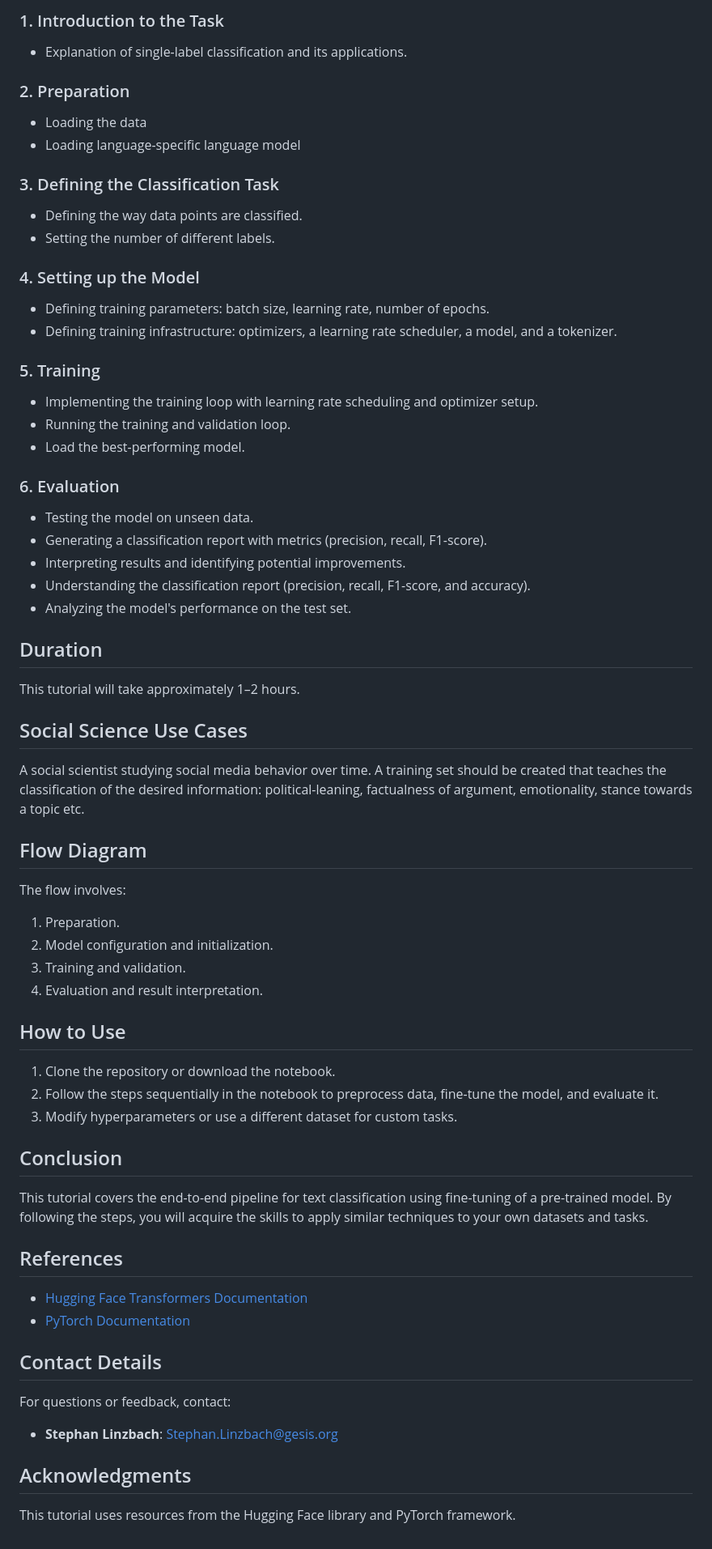
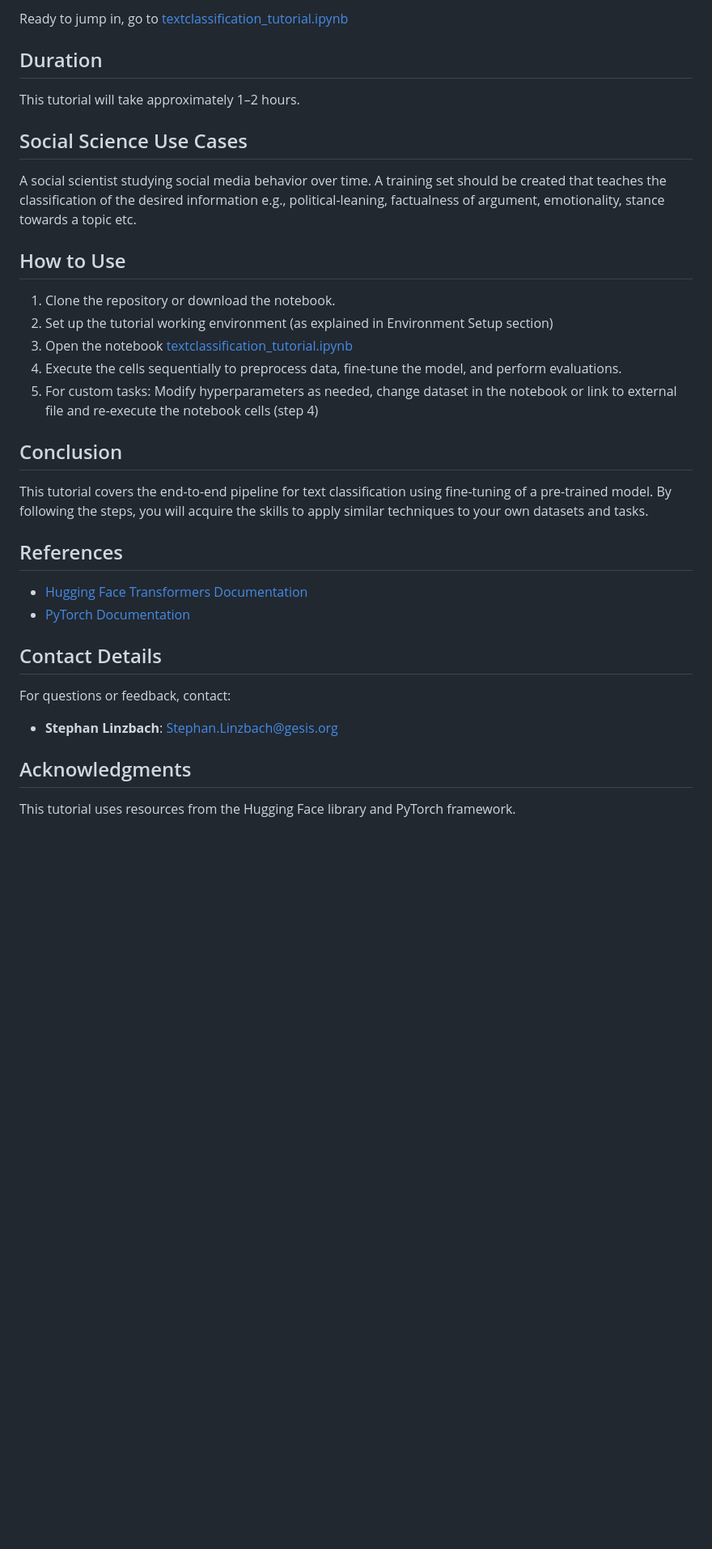
Before and after one commit to johanneskiesel/Text-Classification-with-Pretrained-Language-Models, a Markdown page: README.md, the part around one of its changes. Shown at 81% size. Rendered like a GitHub page; blank space fills up the shorter version.

```diff
--- a/README.md
+++ b/README.md
@@ -37,70 +45,30 @@ To follow this tutorial, ensure the following:
 
-### 1. Introduction to the Task
-- Explanation of single-label classification and its applications.
-
-### 2. Preparation
-- Loading the data
-- Loading language-specific language model
-
-### 3. Defining the Classification Task
-- Defining the way data points are classified.
-- Setting the number of different labels.
-
-### 4. Setting up the Model
-- Defining training parameters: batch size, learning rate, number of epochs.
-- Defining training infrastructure: optimizers, a learning rate scheduler, a model, and a tokenizer.
-
-### 5. Training
-- Implementing the training loop with learning rate scheduling and optimizer setup.
-- Running the training and validation loop.
-- Load the best-performing model.
-
-### 6. Evaluation
-- Testing the model on unseen data.
-- Generating a classification report with metrics (precision, recall, F1-score).
-- Interpreting results and identifying potential improvements.
-- Understanding the classification report (precision, recall, F1-score, and accuracy).
-- Analyzing the model's performance on the test set.
-
+Ready to jump in, go to [textclassification_tutorial.ipynb](textclassification_tutorial.ipynb)
 
 ## Duration
-
 This tutorial will take approximately 1–2 hours.
 
 ## Social Science Use Cases
-
-A social scientist studying social media behavior over time. A training set should be created that teaches the classification of the desired information: political-leaning, factualness of argument, emotionality, stance towards a topic etc.
-
-## Flow Diagram
-
-The flow involves:
-
-1. Preparation.
-2. Model configuration and initialization.
-3. Training and validation.
-4. Evaluation and result interpretation.
+A social scientist studying social media behavior over time. A training set should be created that teaches the classification of the desired information e.g., political-leaning, factualness of argument, emotionality, stance towards a topic etc.
 
 ## How to Use
-
 1. Clone the repository or download the notebook.
-2. Follow the steps sequentially in the notebook to preprocess data, fine-tune the model, and evaluate it.
-3. Modify hyperparameters or use a different dataset for custom tasks.
+2. Set up the tutorial working environment (as explained in Environment Setup section)
+3. Open the notebook [textclassification_tutorial.ipynb](textclassification_tutorial.ipynb)
+4. Execute the cells sequentially to preprocess data, fine-tune the model, and perform evaluations.
+5. For custom tasks: Modify hyperparameters as needed, change dataset in the notebook or link to external file and re-execute the notebook cells (step 4)
 
 ## Conclusion
-
 This tutorial covers the end-to-end pipeline for text classification using fine-tuning of a pre-trained model. By following the steps, you will acquire the skills to apply similar techniques to your own datasets and tasks.
 
 ## References
-
 - [Hugging Face Transformers Documentation](https://huggingface.co/transformers/)
 - [PyTorch Documentation](https://pytorch.org/)
 
 ## Contact Details
-
 For questions or feedback, contact:
 
 - **Stephan Linzbach**: [Stephan.Linzbach@gesis.org](mailto:Stephan.Linzbach@gesis.org)
 
 ## Acknowledgments
-
 This tutorial uses resources from the Hugging Face library and PyTorch framework.
```
Also changed, not shown: other parts of README.md (+15 -7 lines).
